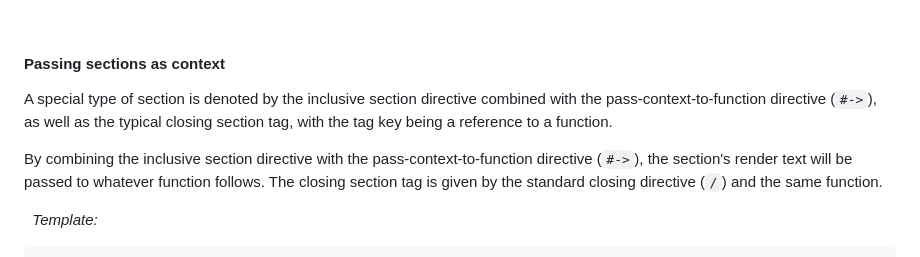
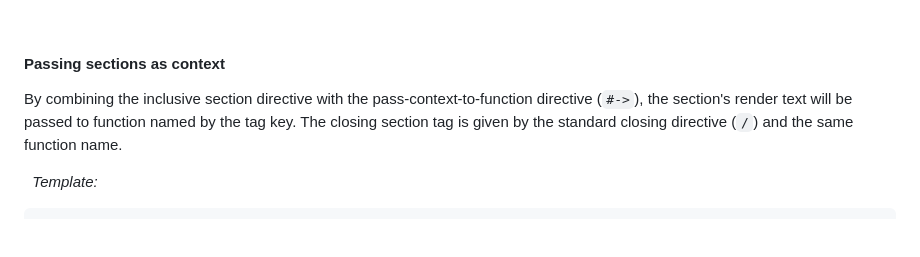
Before and after one commit to lindseysim/templatize, a Markdown page: more/functions/README.md, the part around the change. Drawn GitHub-style; blank space fills up the shorter version.

```diff
--- a/more/functions/README.md
+++ b/more/functions/README.md
@@ -137,9 +137,7 @@ In the function `getTodays()`, the data accessed by the `this` keyword changes d
 
 #### Passing sections as context
 
-A special type of section is denoted by the inclusive section directive combined with the pass-context-to-function directive (`#->`), as well as the typical closing section tag, with the tag key being a reference to a function.
-
-By combining the inclusive section directive with the pass-context-to-function directive (`#->`), the section's render text will be passed to whatever function follows. The closing section tag is given by the standard closing directive (`/`) and the same function.
+By combining the inclusive section directive with the pass-context-to-function directive (`#->`), the section's render text will be passed to function named by the tag key. The closing section tag is given by the standard closing directive (`/`) and the same function name.
 
 &nbsp; *Template:*
 
```
Also changed, not shown: README.md (+43 -3 lines).
